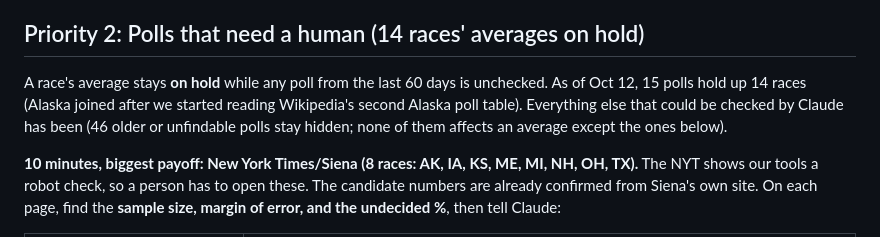
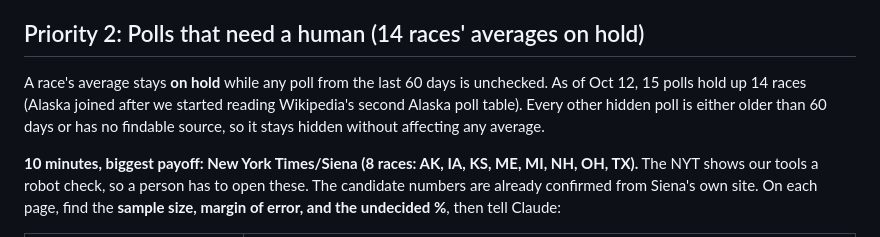
Before and after one commit to thomasdllrd1-ops/unspun, a Markdown page: NEEDS_REVIEW.md, the part around the change. GitHub-like rendering.

Commit message:
NEEDS_REVIEW: drop a count that goes stale
Co-Authored-By: Claude Opus 5.5 <noreply@anthropic.com>

```diff
--- a/NEEDS_REVIEW.md
+++ b/NEEDS_REVIEW.md
@@ -28,7 +28,7 @@ Other candidate notes:
 
 ## Priority 2: Polls that need a human (14 races' averages on hold)
 
-A race's average stays **on hold** while any poll from the last 60 days is unchecked. As of Oct 12, 15 polls hold up 14 races (Alaska joined after we started reading Wikipedia's second Alaska poll table). Everything else that could be checked by Claude has been (46 older or unfindable polls stay hidden; none of them affects an average except the ones below).
+A race's average stays **on hold** while any poll from the last 60 days is unchecked. As of Oct 12, 15 polls hold up 14 races (Alaska joined after we started reading Wikipedia's second Alaska poll table). Every other hidden poll is either older than 60 days or has no findable source, so it stays hidden without affecting any average.
 
 **10 minutes, biggest payoff: New York Times/Siena (8 races: AK, IA, KS, ME, MI, NH, OH, TX).** The NYT shows our tools a robot check, so a person has to open these. The candidate numbers are already confirmed from Siena's own site. On each page, find the **sample size, margin of error, and the undecided %**, then tell Claude:
 
```
